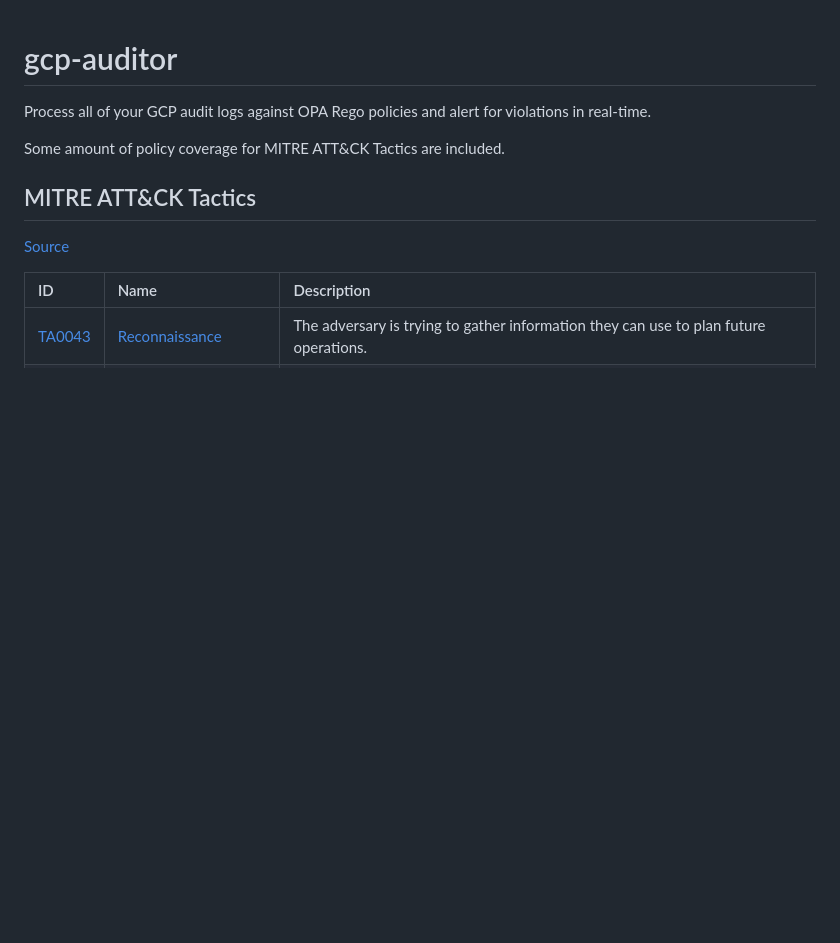
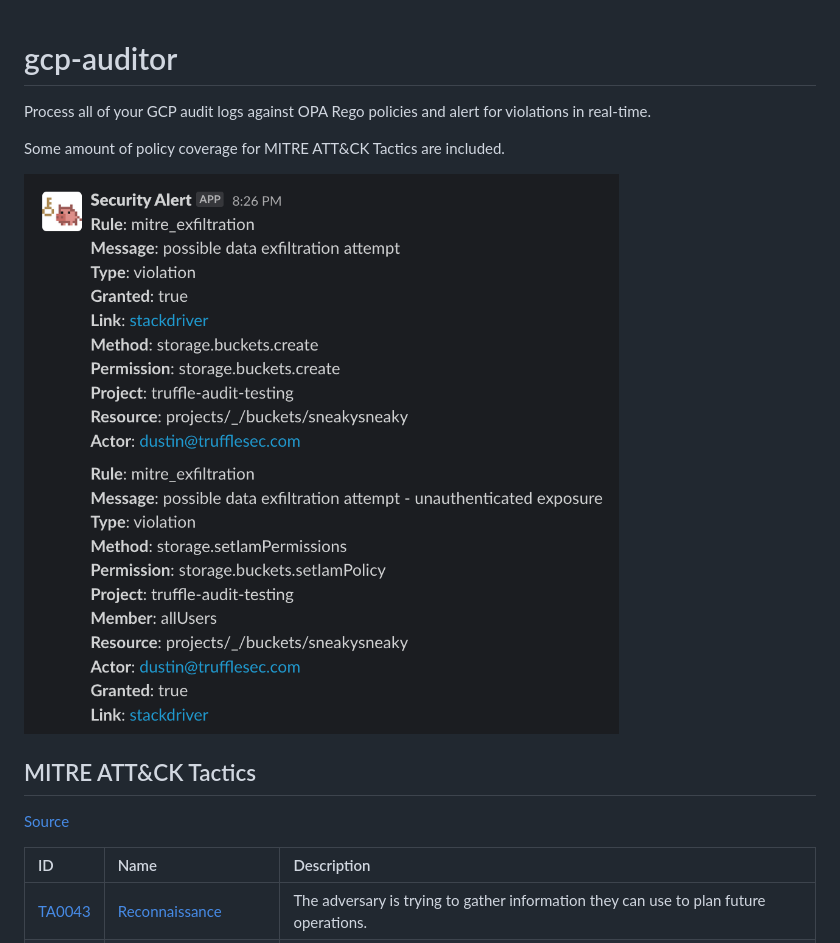
Before and after one commit to trufflesecurity/logwarden, a Markdown page: README.md, the part around the change. GitHub-like rendering; pictures changed too: resources/slack_alerts.png (added); blank space fills up the shorter version.

Commit message:
add image to readme

```diff
--- a/README.md
+++ b/README.md
@@ -3,6 +3,8 @@
 Process all of your GCP audit logs against OPA Rego policies and alert for violations in real-time.
 
 Some amount of policy coverage for MITRE ATT&CK Tactics are included.
+
+![Slack alerts created by gcp-auditor](resources/slack_alerts.png)
 
 ## MITRE ATT&CK Tactics
 
```
